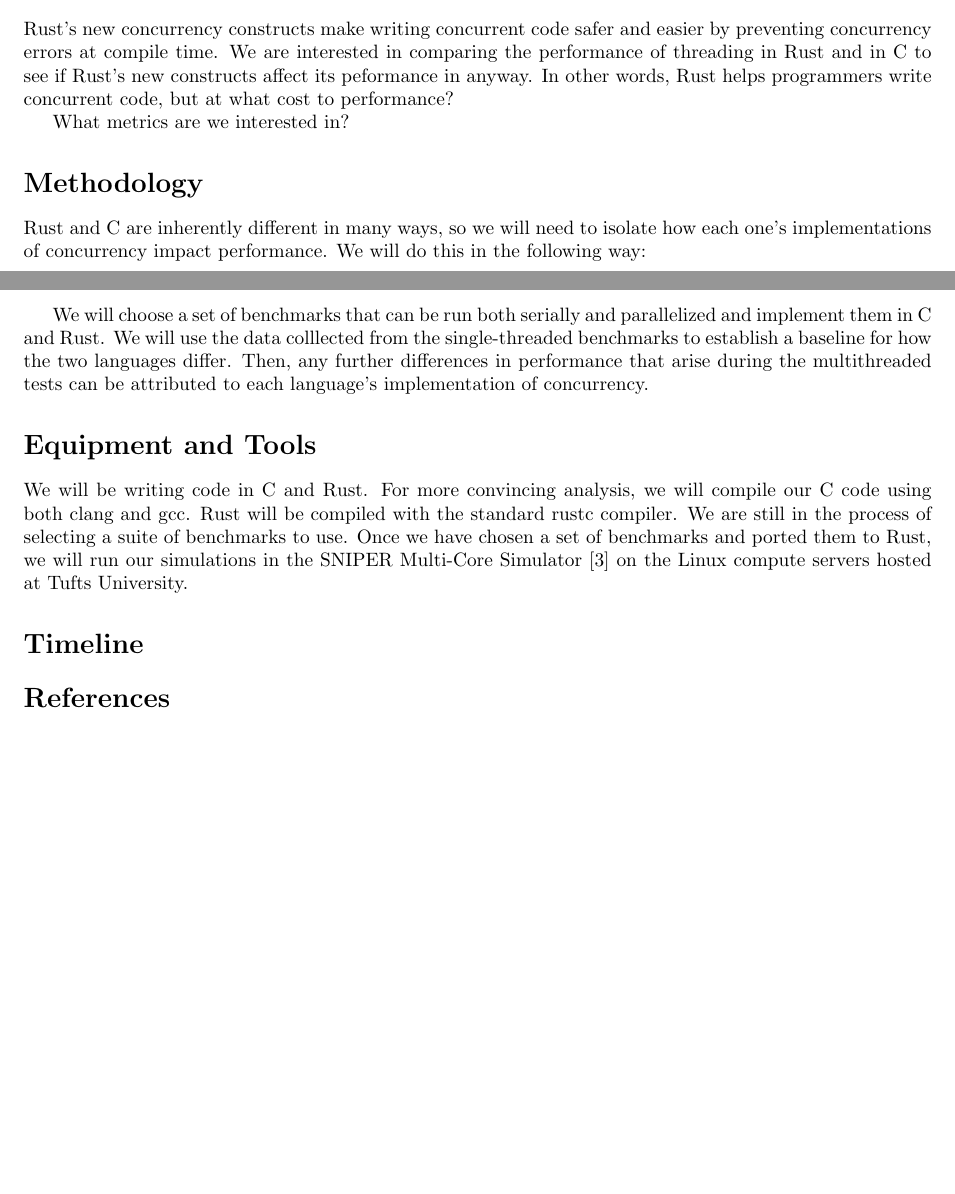
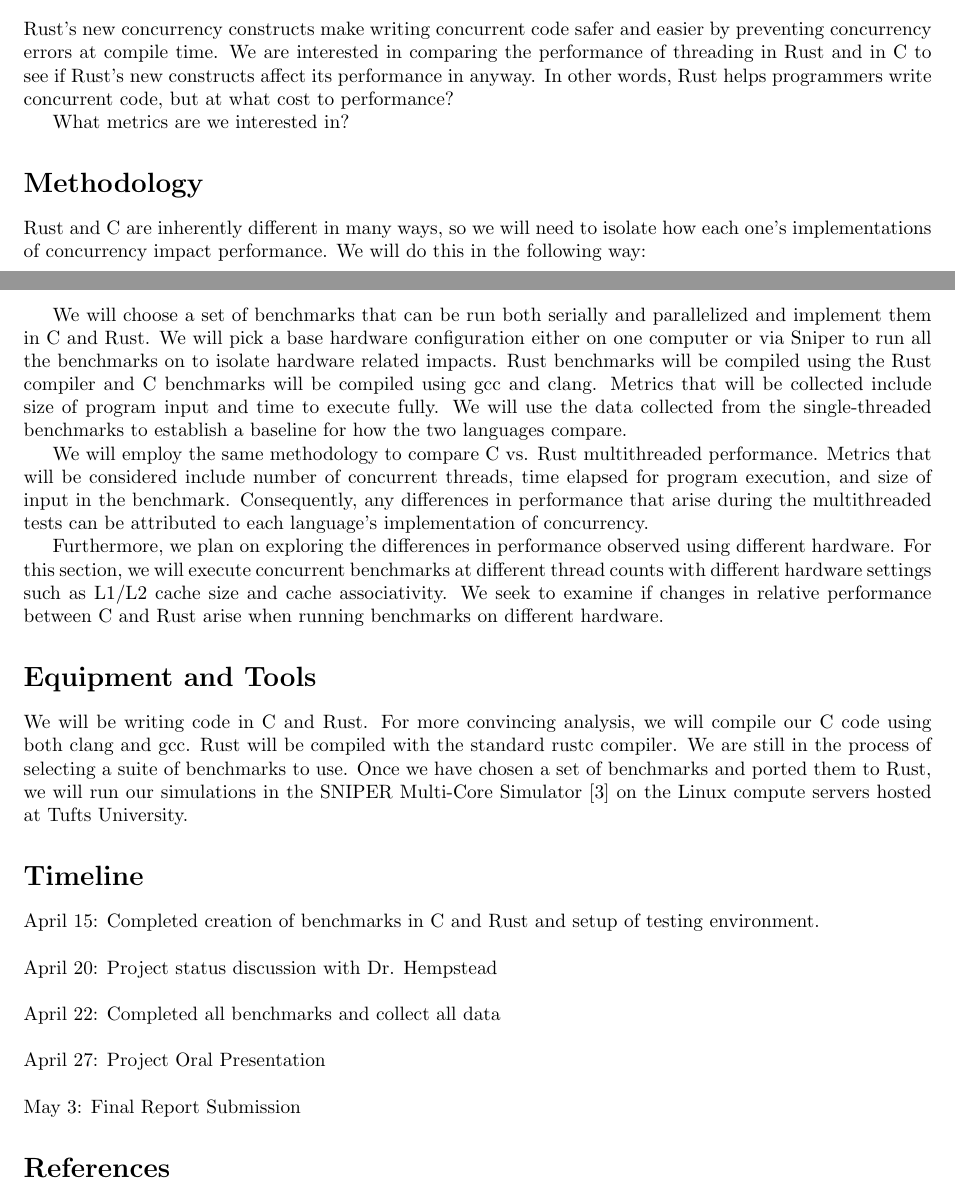
Before and after one commit to rjw245/ee194_final_proj, a LaTeX document (proposal/proposal.tex): two parts of pages 1 and 2 of 2, joined at a grey line, cut so that both start at the same text, the shorter picture padded with empty space. Compiled offline with pdfLaTeX.

Commit message:
Methodology and timeline

```diff
--- a/proposal/proposal.tex
+++ b/proposal/proposal.tex
@@ -32,7 +32,7 @@ Discuss Rust's concurrency constructs. Rust uses certain types to perform "extra
 
 \section*{Goal and Description}
 
-Rust's new concurrency constructs make writing concurrent code safer and easier by preventing concurrency errors at compile time. We are interested in comparing the performance of threading in Rust and in C to see if Rust's new constructs affect its peformance in anyway. In other words, Rust helps programmers write concurrent code, but at what cost to performance?
+Rust's new concurrency constructs make writing concurrent code safer and easier by preventing concurrency errors at compile time. We are interested in comparing the performance of threading in Rust and in C to see if Rust's new constructs affect its performance in anyway. In other words, Rust helps programmers write concurrent code, but at what cost to performance?
 
 What metrics are we interested in?
 
@@ -41,15 +41,34 @@ What metrics are we interested in?
 
 Rust and C are inherently different in many ways, so we will need to isolate how each one's implementations of concurrency impact performance. We will do this in the following way:
 
-We will choose a set of benchmarks that can be run both serially and parallelized and implement them in C and Rust. We will use the data colllected from the single-threaded benchmarks to establish a baseline for how the two languages differ. Then, any further differences in performance that arise during the multithreaded tests can be attributed to each language's implementation of concurrency.
+We will choose a set of benchmarks that can be run both serially and parallelized and implement them in C and Rust. We will pick a base hardware configuration either on one computer or via Sniper to run all the benchmarks on to isolate hardware related impacts. Rust benchmarks will be compiled using the Rust compiler and C benchmarks will be compiled using gcc and clang. Metrics that will be collected include size of program input and time to execute fully. We will use the data collected from the single-threaded benchmarks to establish a baseline for how the two languages compare.
+
+We will employ the same methodology to compare C vs. Rust multithreaded performance. Metrics that will be considered include number of concurrent threads, time elapsed for program execution, and size of input in the benchmark. Consequently, any differences in performance that arise during the multithreaded tests can be attributed to each language's implementation of concurrency.
+
+
+Furthermore, we plan on exploring the differences in performance observed using different hardware. For this section, we will execute concurrent benchmarks at different thread counts with different hardware settings such as L1/L2 cache size and cache associativity. We seek to examine if changes in relative performance between C and Rust arise when running benchmarks on different hardware.
 
 
 \section*{Equipment and Tools}
 
 We will be writing code in C and Rust. For more convincing analysis, we will compile our C code using both clang and gcc. Rust will be compiled with the standard rustc compiler. We are still in the process of selecting a suite of benchmarks to use. Once we have chosen a set of benchmarks and ported them to Rust, we will run our simulations in the SNIPER Multi-Core Simulator \cite{Sniper} on the Linux compute servers hosted at Tufts University.
 
+%benchmark ideas:
+% matrix multiplication
+% Josh's Senior Design benchmark
+% parsec
 
 \section*{Timeline}
+
+April 15: Completed creation of benchmarks in C and Rust and setup of testing environment.
+\\\\
+April 20: Project status discussion with Dr. Hempstead
+\\\\
+April 22: Completed all benchmarks and collect all data
+\\\\
+April 27: Project Oral Presentation
+\\\\
+May 3:  Final Report Submission
 
 
 %%% References %%%
```
Also changed, not shown: proposal/proposal.pdf.
